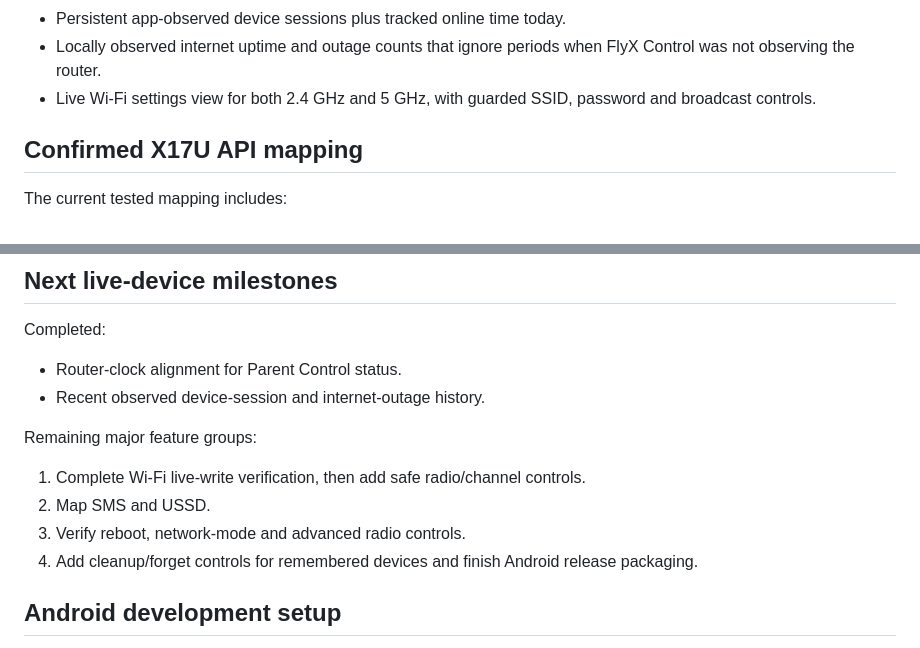
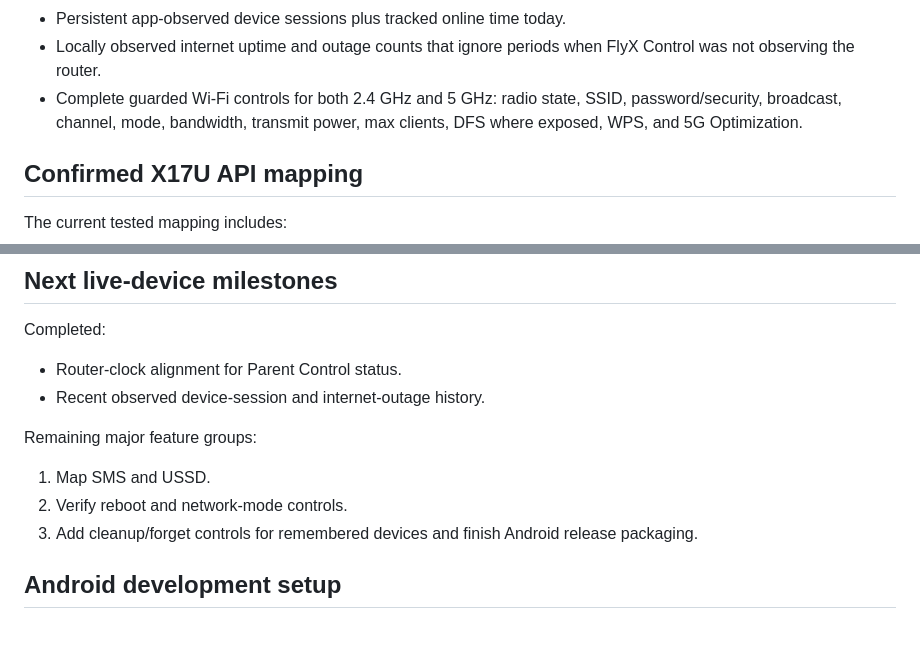
Before and after one commit to drinoayo/flyx-control, a Markdown page: README.md, 2 parts joined by grey strips. Drawn GitHub-style.

Commit message:
Mark Wi-Fi control group complete

```diff
--- a/README.md
+++ b/README.md
@@ -24,7 +24,7 @@ FlyX Control is being built as a proper consumer network-control app rather than
 - Verified Instant Block / Unblock through the X17U Wi-Fi deny list on both bands, with readback verification and rollback.
 - Persistent app-observed device sessions plus tracked online time today.
 - Locally observed internet uptime and outage counts that ignore periods when FlyX Control was not observing the router.
-- Live Wi-Fi settings view for both 2.4 GHz and 5 GHz, with guarded SSID, password and broadcast controls.
+- Complete guarded Wi-Fi controls for both 2.4 GHz and 5 GHz: radio state, SSID, password/security, broadcast, channel, mode, bandwidth, transmit power, max clients, DFS where exposed, WPS, and 5G Optimization.
 
 ## Confirmed X17U API mapping
 
@@ -91,10 +91,9 @@ Completed:
 - Recent observed device-session and internet-outage history.
 
 Remaining major feature groups:
-1. Complete Wi-Fi live-write verification, then add safe radio/channel controls.
-2. Map SMS and USSD.
-3. Verify reboot, network-mode and advanced radio controls.
-4. Add cleanup/forget controls for remembered devices and finish Android release packaging.
+1. Map SMS and USSD.
+2. Verify reboot and network-mode controls.
+3. Add cleanup/forget controls for remembered devices and finish Android release packaging.
 
 
 
```
